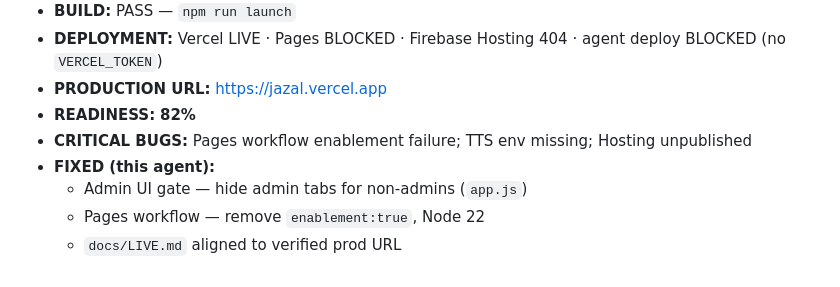
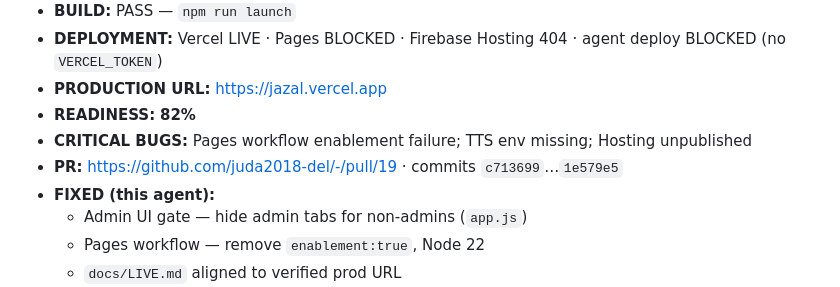
Before and after one commit to juda2018-del/-, a Markdown page: MASTER_PROJECT_REPORT.md, the part around the change. Drawn GitHub-style.

Commit message:
docs: link master report to audit PR #19
Co-authored-by: juda2018-del <juda2018-del@users.noreply.github.com>

```diff
--- a/MASTER_PROJECT_REPORT.md
+++ b/MASTER_PROJECT_REPORT.md
@@ -38,6 +38,7 @@
 - **PRODUCTION URL:** https://jazal.vercel.app
 - **READINESS:** **82%**
 - **CRITICAL BUGS:** Pages workflow enablement failure; TTS env missing; Hosting unpublished
+- **PR:** https://github.com/juda2018-del/-/pull/19  · commits `c713699`…`1e579e5`
 - **FIXED (this agent):**
   - Admin UI gate — hide admin tabs for non-admins (`app.js`)
   - Pages workflow — remove `enablement:true`, Node 22
```
